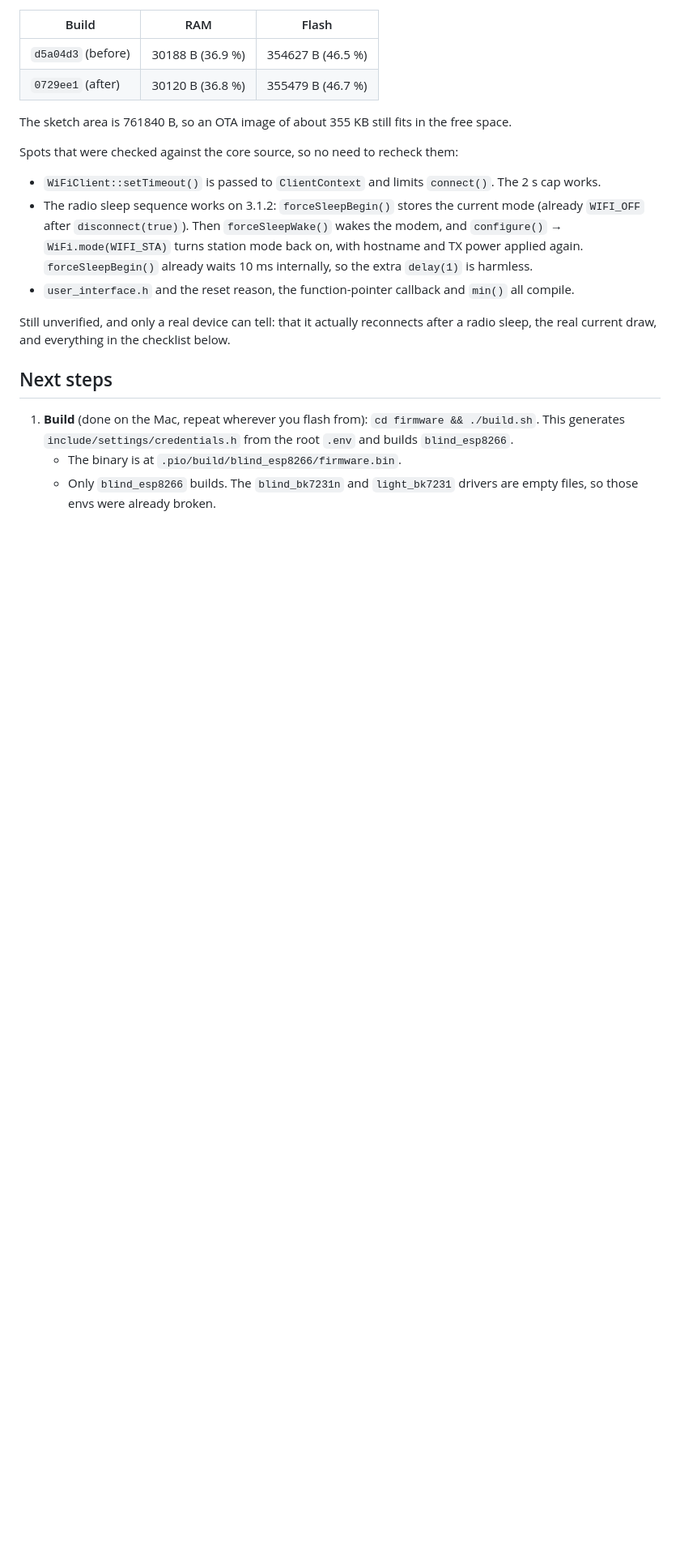
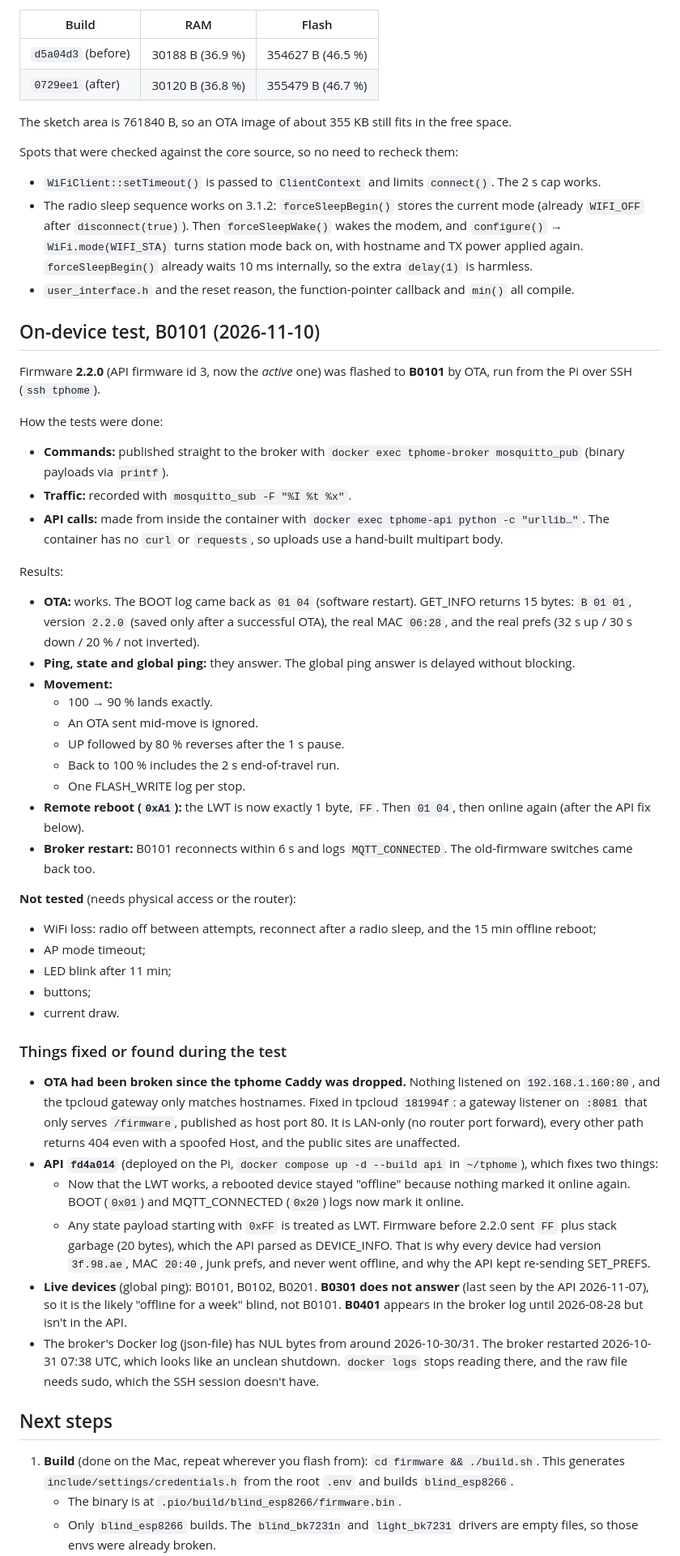
Before and after one commit to mtaibo/tphome, a Markdown page: firmware/HANDOFF.md, the part around one of its changes. Shown at 81% size. Drawn GitHub-style; blank space fills up the shorter version.

Commit message:
docs: record B0101 OTA test results and fixes in firmware handoff

```diff
--- a/firmware/HANDOFF.md
+++ b/firmware/HANDOFF.md
@@ -84,7 +84,45 @@ Spots that were checked against the core source, so no need to recheck them:
 - The radio sleep sequence works on 3.1.2: `forceSleepBegin()` stores the current mode (already `WIFI_OFF` after `disconnect(true)`). Then `forceSleepWake()` wakes the modem, and `configure()` → `WiFi.mode(WIFI_STA)` turns station mode back on, with hostname and TX power applied again. `forceSleepBegin()` already waits 10 ms internally, so the extra `delay(1)` is harmless.
 - `user_interface.h` and the reset reason, the function-pointer callback and `min()` all compile.
 
-Still unverified, and only a real device can tell: that it actually reconnects after a radio sleep, the real current draw, and everything in the checklist below.
+## On-device test, B0101 (2026-11-10)
+
+Firmware **2.2.0** (API firmware id 3, now the *active* one) was flashed to **B0101** by OTA, run from the Pi over SSH (`ssh tphome`).
+
+How the tests were done:
+
+- **Commands:** published straight to the broker with `docker exec tphome-broker mosquitto_pub` (binary payloads via `printf`).
+- **Traffic:** recorded with `mosquitto_sub -F "%I %t %x"`.
+- **API calls:** made from inside the container with `docker exec tphome-api python -c "urllib…"`. The container has no `curl` or `requests`, so uploads use a hand-built multipart body.
+
+Results:
+
+- **OTA:** works. The BOOT log came back as `01 04` (software restart). GET_INFO returns 15 bytes: `B 01 01`, version `2.2.0` (saved only after a successful OTA), the real MAC `06:28`, and the real prefs (32 s up / 30 s down / 20 % / not inverted).
+- **Ping, state and global ping:** they answer. The global ping answer is delayed without blocking.
+- **Movement:**
+  - 100 → 90 % lands exactly.
+  - An OTA sent mid-move is ignored.
+  - UP followed by 80 % reverses after the 1 s pause.
+  - Back to 100 % includes the 2 s end-of-travel run.
+  - One FLASH_WRITE log per stop.
+- **Remote reboot (`0xA1`):** the LWT is now exactly 1 byte, `FF`. Then `01 04`, then online again (after the API fix below).
+- **Broker restart:** B0101 reconnects within 6 s and logs `MQTT_CONNECTED`. The old-firmware switches came back too.
+
+**Not tested** (needs physical access or the router):
+
+- WiFi loss: radio off between attempts, reconnect after a radio sleep, and the 15 min offline reboot;
+- AP mode timeout;
+- LED blink after 11 min;
+- buttons;
+- current draw.
+
+### Things fixed or found during the test
+
+- **OTA had been broken since the tphome Caddy was dropped.** Nothing listened on `192.168.1.160:80`, and the tpcloud gateway only matches hostnames. Fixed in tpcloud `181994f`: a gateway listener on `:8081` that only serves `/firmware`, published as host port 80. It is LAN-only (no router port forward), every other path returns 404 even with a spoofed Host, and the public sites are unaffected.
+- **API `fd4a014`** (deployed on the Pi, `docker compose up -d --build api` in `~/tphome`), which fixes two things:
+  - Now that the LWT works, a rebooted device stayed "offline" because nothing marked it online again. BOOT (`0x01`) and MQTT_CONNECTED (`0x20`) logs now mark it online.
+  - Any state payload starting with `0xFF` is treated as LWT. Firmware before 2.2.0 sent `FF` plus stack garbage (20 bytes), which the API parsed as DEVICE_INFO. That is why every device had version `3f.98.ae`, MAC `20:40`, junk prefs, and never went offline, and why the API kept re-sending SET_PREFS.
+- **Live devices** (global ping): B0101, B0102, B0201. **B0301 does not answer** (last seen by the API 2026-11-07), so it is the likely "offline for a week" blind, not B0101. **B0401** appears in the broker log until 2026-08-28 but isn't in the API.
+- The broker's Docker log (json-file) has NUL bytes from around 2026-10-30/31. The broker restarted 2026-10-31 07:38 UTC, which looks like an unclean shutdown. `docker logs` stops reading there, and the raw file needs sudo, which the SSH session doesn't have.
 
 ## Next steps
 
```
Also changed, not shown: other parts of firmware/HANDOFF.md (+12 -12 lines).
